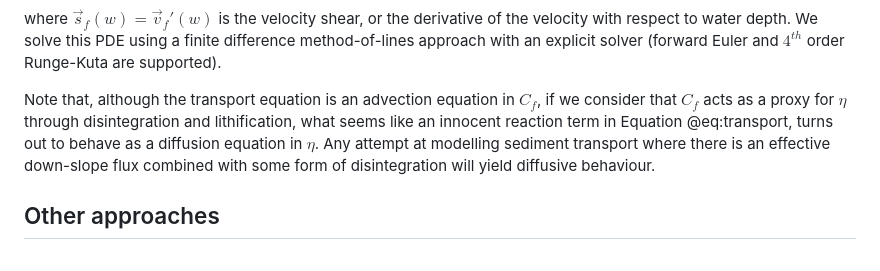
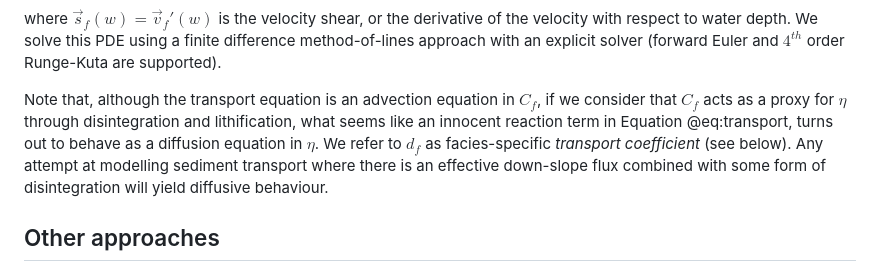
Before and after one commit to MindTheGap-ERC/CarboKitten-research-paper, a Markdown page: md/paper.md, the part around the change. Drawn GitHub-style.

Commit message:
restore definition line

```diff
--- a/md/paper.md
+++ b/md/paper.md
@@ -478,7 +478,8 @@ $${#eq:transport}
 
 where $\vec{s}_f(w) = \vec{v}_f'(w)$ is the velocity shear, or the derivative of the velocity with respect to water depth. We solve this PDE using a finite difference method-of-lines approach with an explicit solver (forward Euler and $4^{th}$ order Runge-Kuta are supported).
 
-Note that, although the transport equation is an advection equation in $C_f$, if we consider that $C_f$ acts as a proxy for $\eta$ through disintegration and lithification, what seems like an innocent reaction term in Equation @eq:transport, turns out to behave as a diffusion equation in $\eta$. Any attempt at modelling sediment transport where there is an effective down-slope flux combined with some form of disintegration will yield diffusive behaviour.
+Note that, although the transport equation is an advection equation in $C_f$, if we consider that $C_f$ acts as a proxy for $\eta$ through disintegration and lithification, what seems like an innocent reaction term in Equation @eq:transport, turns out to behave as a diffusion equation in $\eta$. We refer to $d_f$ as facies-specific *transport coefficient* (see below). Any attempt at modelling sediment transport where there is an effective down-slope flux combined with some form of disintegration will yield diffusive behaviour.
+
 
 ## Other approaches
 In the critical angle approach developed by @Warrlich2000, sediment is transported from unstable slopes to the nearest down-slope stable region. Stability is defined separately for different grain sizes. This method is motivated by the empirical relationship between grain composition and maximum slope angle [@Kenter1990].
```
